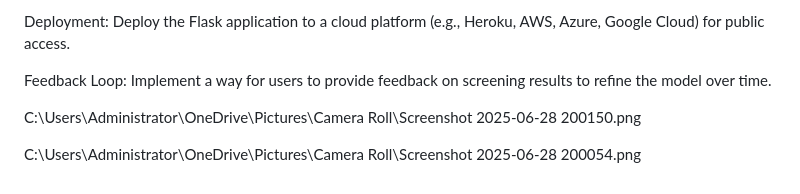
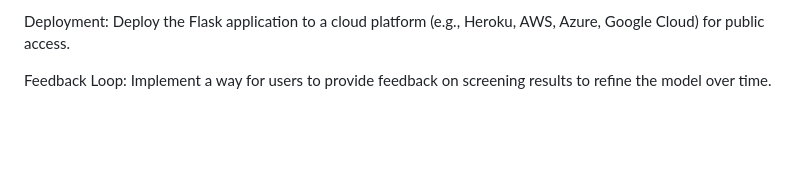
Before and after one commit to meetpotdar777/Automated-Resume-Screening-System, a Markdown page: README.MD, the part around the change. GitHub-like rendering; blank space fills up the shorter version.

```diff
--- a/README.MD
+++ b/README.MD
@@ -181,7 +181,3 @@ Visualizations: Add charts and graphs to visualize skill overlap, score distribu
 Deployment: Deploy the Flask application to a cloud platform (e.g., Heroku, AWS, Azure, Google Cloud) for public access.
 
 Feedback Loop: Implement a way for users to provide feedback on screening results to refine the model over time.
-
-C:\Users\Administrator\OneDrive\Pictures\Camera Roll\Screenshot 2025-06-28 200150.png
-
-C:\Users\Administrator\OneDrive\Pictures\Camera Roll\Screenshot 2025-06-28 200054.png
```
